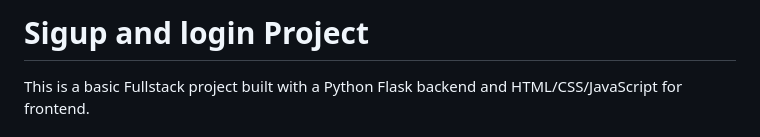
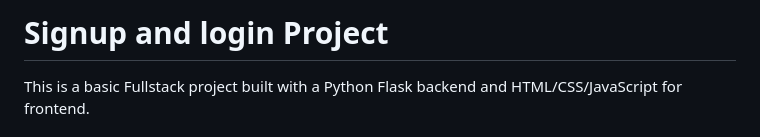
Before and after one commit to lenomicheal/softmania_project, a Markdown page: README.md, the part around the change. Rendered like a GitHub page.

```diff
--- a/README.md
+++ b/README.md
@@ -1,4 +1,4 @@
-# Sigup and login Project
+# Signup and login Project
 
 This is a basic Fullstack project built with a Python Flask backend and HTML/CSS/JavaScript for frontend.
 
```
